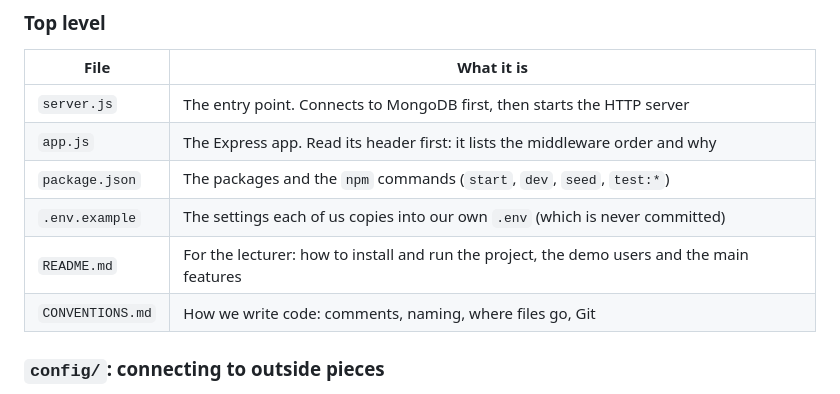
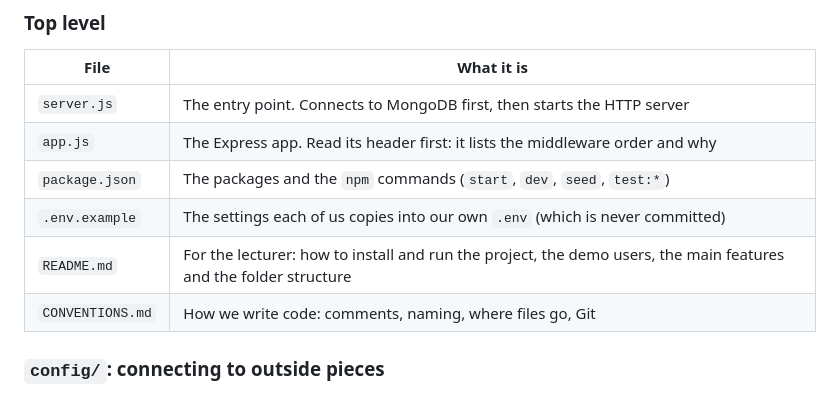
Before and after one commit to Applications-Development-Project/The-Daily-Web, a Markdown page: docs/PROJECT_GUIDE.md, the part around the change. GitHub-like rendering.

```diff
--- a/docs/PROJECT_GUIDE.md
+++ b/docs/PROJECT_GUIDE.md
@@ -148,7 +148,7 @@ The sections below go through each folder file by file.
 | `app.js` | The Express app. Read its header first: it lists the middleware order and why |
 | `package.json` | The packages and the `npm` commands (`start`, `dev`, `seed`, `test:*`) |
 | `.env.example` | The settings each of us copies into our own `.env` (which is never committed) |
-| `README.md` | For the lecturer: how to install and run the project, the demo users and the main features |
+| `README.md` | For the lecturer: how to install and run the project, the demo users, the main features and the folder structure |
 | `CONVENTIONS.md` | How we write code: comments, naming, where files go, Git |
 
 ### `config/`: connecting to outside pieces
```
Also changed, not shown: README.md (+38 -14 lines).
